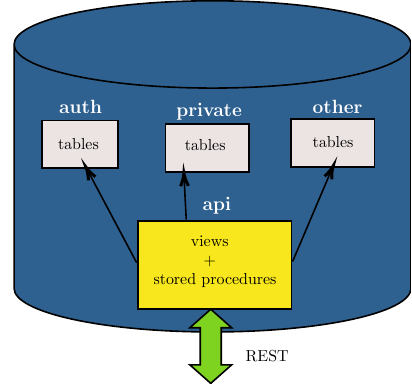
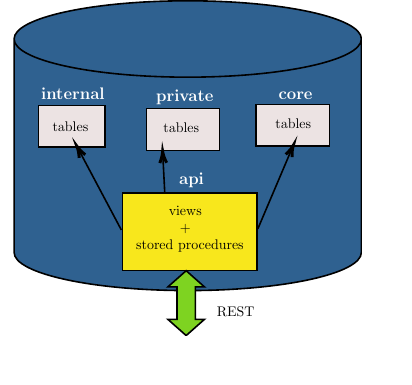
Before and after one commit to PostgREST/postgrest, a LaTeX figure (diagrams/db.tex): the whole page, the shorter picture padded with empty space. Compiled offline with pdfLaTeX.

Commit message:
Add wording for schema structure

```diff
--- a/diagrams/db.tex
+++ b/diagrams/db.tex
@@ -19,7 +19,7 @@
 
 \begin{document}
 
-\newcommand\customScale{0.4}
+\newcommand\customScale{0.35}
 
 \begin{tikzpicture}[x=0.75pt,y=0.75pt,yscale=-1,xscale=1, scale=\customScale, every node/.style={scale=\customScale}]
 
@@ -57,11 +57,11 @@
 % Text Node
 \draw (322,178) node [anchor=north west][inner sep=0.75pt]  [color={rgb, 255:red, 255; green, 255; blue, 255 }  ,opacity=1 ] [align=left] {\large\textbf{api}};
 % Text Node
-\draw (202,97) node [anchor=north west][inner sep=0.75pt]  [color={rgb, 255:red, 255; green, 255; blue, 255 }  ,opacity=1 ] [align=left] {\large\textbf{auth}};
+\draw (190,97) node [anchor=north west][inner sep=0.75pt]  [color={rgb, 255:red, 255; green, 255; blue, 255 }  ,opacity=1 ] [align=left] {\large\textbf{internal}};
 % Text Node
 \draw (300,99) node [anchor=north west][inner sep=0.75pt]  [color={rgb, 255:red, 255; green, 255; blue, 255 }  ,opacity=1 ] [align=left] {\large\textbf{private}};
 % Text Node
-\draw (414,97) node [anchor=north west][inner sep=0.75pt]  [color={rgb, 255:red, 255; green, 255; blue, 255 }  ,opacity=1 ] [align=left] {\large\textbf{other}};
+\draw (417,101) node [anchor=north west][inner sep=0.75pt]  [color={rgb, 255:red, 255; green, 255; blue, 255 }  ,opacity=1 ] [align=left] {\large\textbf{core}};
 % Text Node
 \draw (358,306) node [anchor=north west][inner sep=0.75pt]   [align=left] {REST};
 
```
Also changed, not shown: _static/db.png, diagrams/README.md, diagrams/db.png (added), 2 other files.
